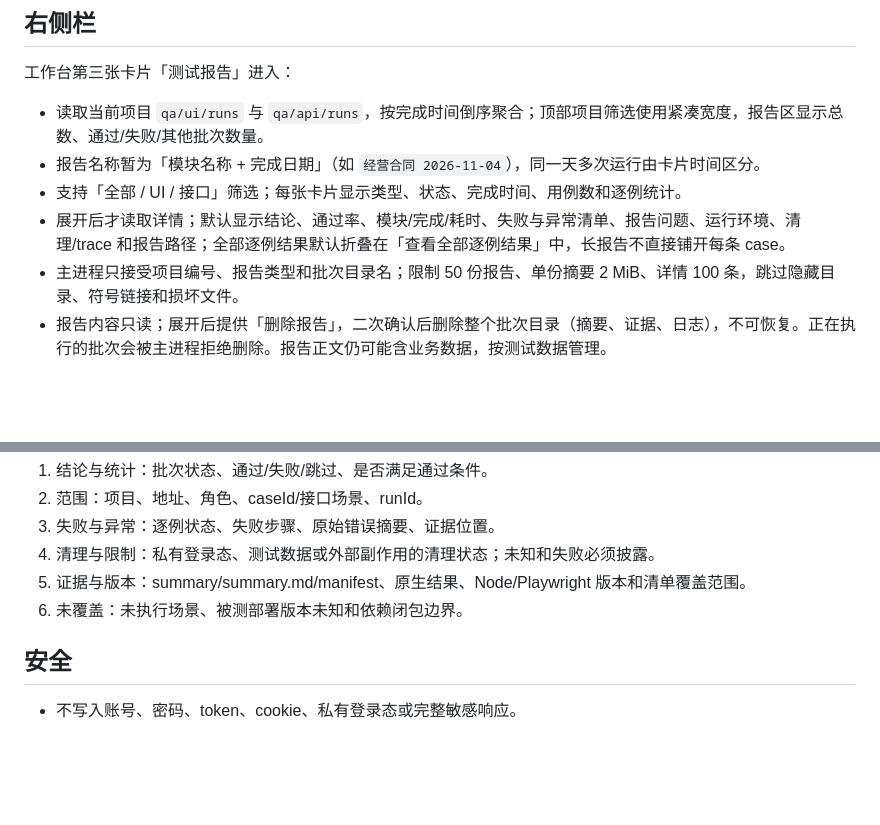
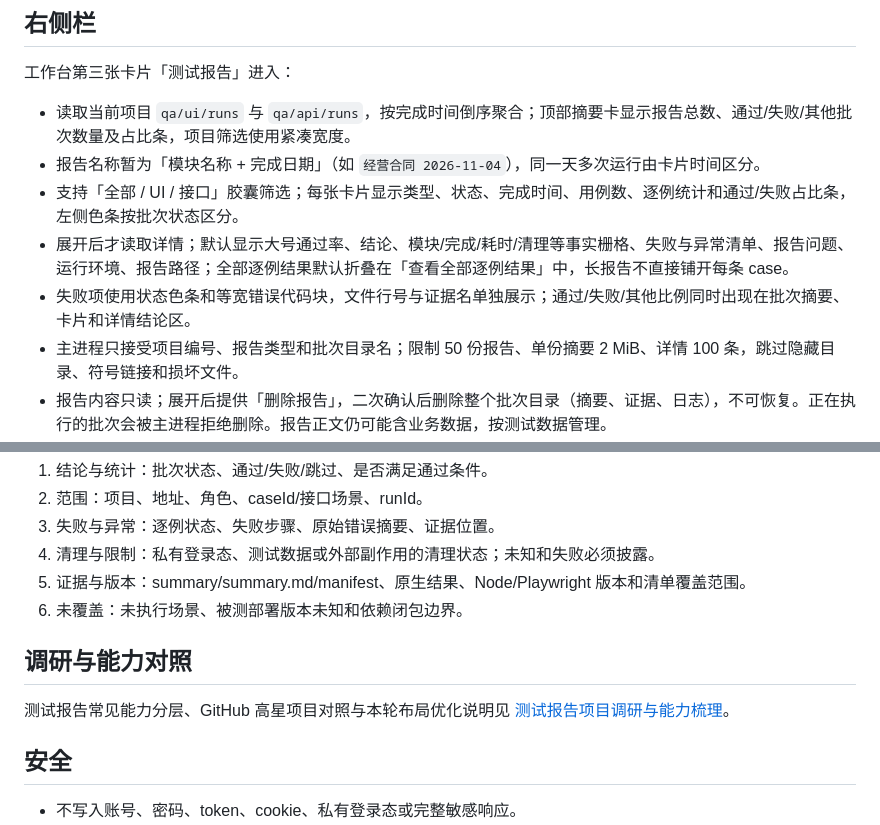
Before and after one commit to liwenshuai4516-debug/00, a Markdown page: docs/test-reports.md, 2 parts joined by grey strips. Drawn GitHub-style; blank space fills up the shorter version.

```diff
--- a/docs/test-reports.md
+++ b/docs/test-reports.md
@@ -60,10 +60,11 @@ UI 批次由 `resources/testing/ui/run.cjs` 写入；接口测试后续由对应
 
 工作台第三张卡片「测试报告」进入：
 
-- 读取当前项目 `qa/ui/runs` 与 `qa/api/runs`，按完成时间倒序聚合；顶部项目筛选使用紧凑宽度，报告区显示总数、通过/失败/其他批次数量。
+- 读取当前项目 `qa/ui/runs` 与 `qa/api/runs`，按完成时间倒序聚合；顶部摘要卡显示报告总数、通过/失败/其他批次数量及占比条，项目筛选使用紧凑宽度。
 - 报告名称暂为「模块名称 + 完成日期」（如 `经营合同 2026-11-04`），同一天多次运行由卡片时间区分。
-- 支持「全部 / UI / 接口」筛选；每张卡片显示类型、状态、完成时间、用例数和逐例统计。
-- 展开后才读取详情；默认显示结论、通过率、模块/完成/耗时、失败与异常清单、报告问题、运行环境、清理/trace 和报告路径；全部逐例结果默认折叠在「查看全部逐例结果」中，长报告不直接铺开每条 case。
+- 支持「全部 / UI / 接口」胶囊筛选；每张卡片显示类型、状态、完成时间、用例数、逐例统计和通过/失败占比条，左侧色条按批次状态区分。
+- 展开后才读取详情；默认显示大号通过率、结论、模块/完成/耗时/清理等事实栅格、失败与异常清单、报告问题、运行环境、报告路径；全部逐例结果默认折叠在「查看全部逐例结果」中，长报告不直接铺开每条 case。
+- 失败项使用状态色条和等宽错误代码块，文件行号与证据名单独展示；通过/失败/其他比例同时出现在批次摘要、卡片和详情结论区。
 - 主进程只接受项目编号、报告类型和批次目录名；限制 50 份报告、单份摘要 2 MiB、详情 100 条，跳过隐藏目录、符号链接和损坏文件。
 - 报告内容只读；展开后提供「删除报告」，二次确认后删除整个批次目录（摘要、证据、日志），不可恢复。正在执行的批次会被主进程拒绝删除。报告正文仍可能含业务数据，按测试数据管理。
 
@@ -78,6 +79,10 @@ Agent 在 UI 或接口批次结束后加载 `qa-test-report`，按以下顺序
 5. 证据与版本：summary/summary.md/manifest、原生结果、Node/Playwright 版本和清单覆盖范围。
 6. 未覆盖：未执行场景、被测部署版本未知和依赖闭包边界。
 
+## 调研与能力对照
+
+测试报告常见能力分层、GitHub 高星项目对照与本轮布局优化说明见 [测试报告项目调研与能力梳理](test-report-research.md)。
+
 ## 安全
 
 - 不写入账号、密码、token、cookie、私有登录态或完整敏感响应。
```
Also changed, not shown: docs/test-report-research.md (added, +155 -0 lines), docs/images/test-report-panel.png (added), 3 other files.
